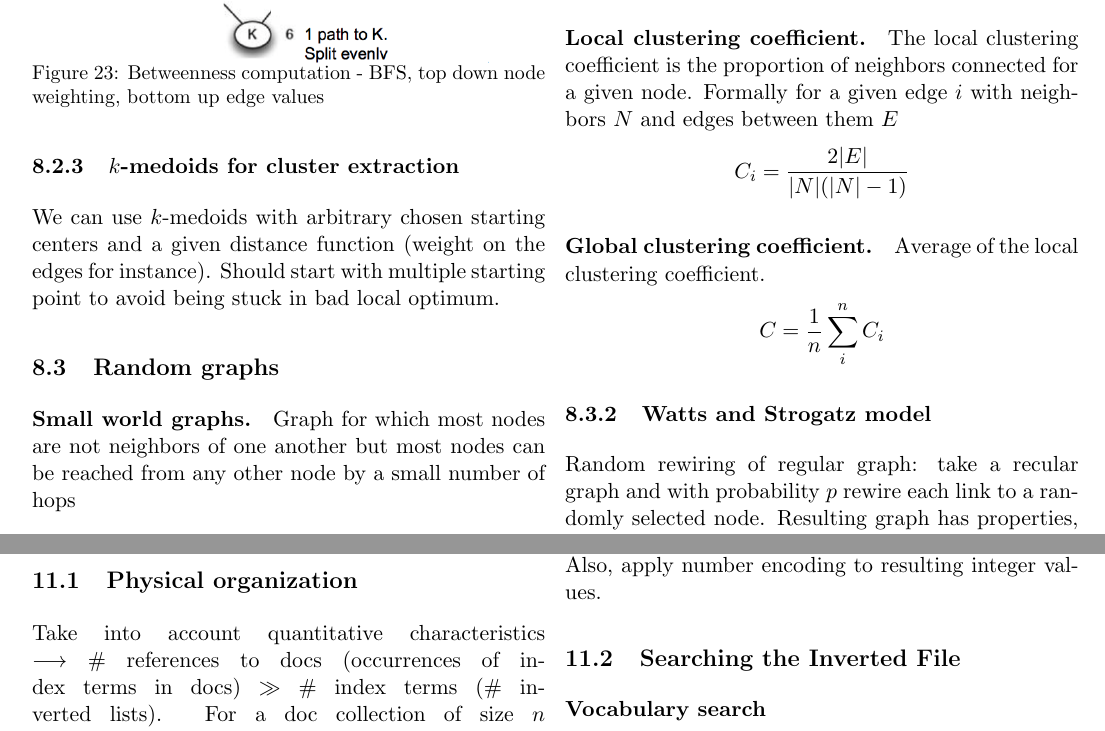
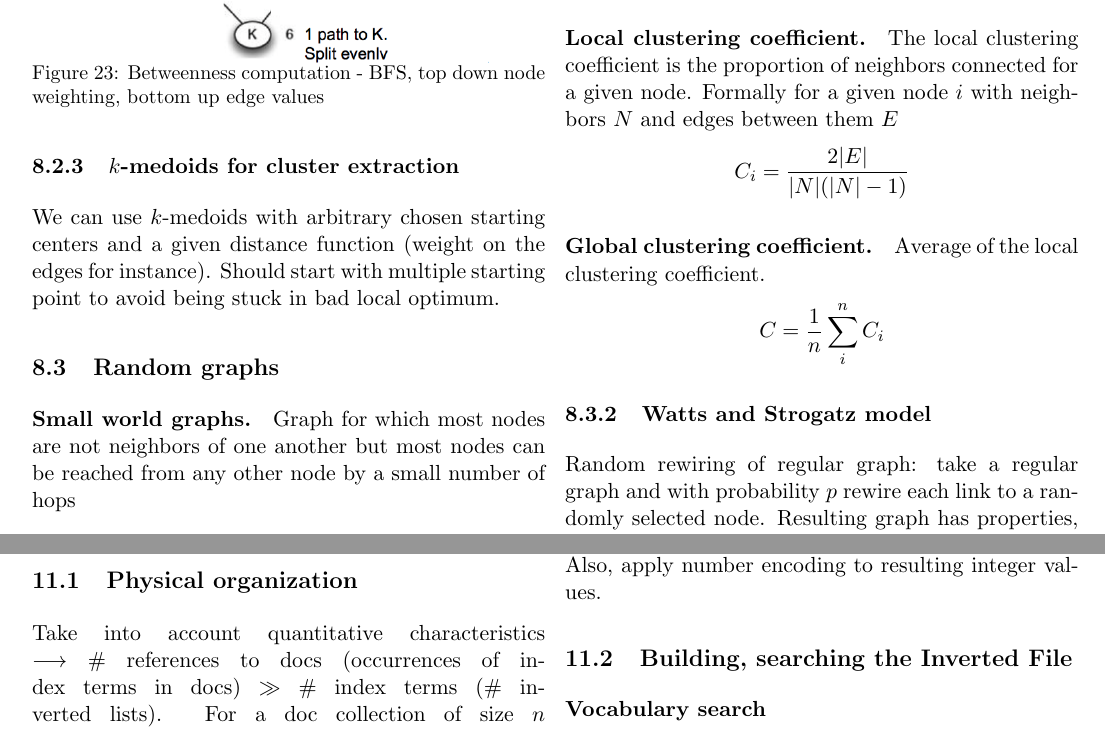
Before and after one commit to jbcdnr/dis-resume, a LaTeX CV (resume.tex, which reads 11-inverted-files.tex, 8-social-graph.tex): two parts of pages 22 and 29 of 36 before the commit and two parts of pages 21 and 27 of 33 after it, joined at a grey line, cut so that both start at the same text. Compiled offline with pdfLaTeX.

Commit message:
Few tipos

```diff
--- a/11-inverted-files.tex
+++ b/11-inverted-files.tex
@@ -48,7 +48,7 @@ $\beta \approx 0.5$, according to Heap's law. So a doc collection of $10^6$ entr
 \end{center}
 In practise, reduction of index to 10-15\% of db size. Also, apply number encoding to resulting integer values.
 
-\subsection{Searching the Inverted File}
+\subsection{Building, searching the Inverted File}
 
 \begin{figure}
   \centering
--- a/8-social-graph.tex
+++ b/8-social-graph.tex
@@ -115,7 +115,7 @@ Simplest model, take $n$ nodes, connect each pair of nodes with probability $p$.
   The diameter of a graph $G$ is the longest shortest path between any pair of nodes.
 
 \paragraph{Local clustering coefficient.}
-  The local clustering coefficient is the proportion of neighbors connected for a given node. Formally for a given edge $i$ with neighbors $N$ and edges between them $E$
+  The local clustering coefficient is the proportion of neighbors connected for a given node. Formally for a given node $i$ with neighbors $N$ and edges between them $E$
   \[
     C_i = \frac { 2|E|}{|N|(|N|-1)}
   \]
@@ -128,7 +128,7 @@ Simplest model, take $n$ nodes, connect each pair of nodes with probability $p$.
 
 \subsubsection{Watts and Strogatz model}
 
-Random rewiring of regular graph: take a recular graph and with probability $p$ rewire each link to a randomly selected node. Resulting graph has properties, both of regular and random graphs, see \cref{fig:watts_strogatz}.
+Random rewiring of regular graph: take a regular graph and with probability $p$ rewire each link to a randomly selected node. Resulting graph has properties, both of regular and random graphs, see \cref{fig:watts_strogatz}.
 
 \begin{figure}
   \centering
```
Also changed, not shown: 10-vector-space-model.tex (+1 -1 lines), 12-advanced-retrieval.tex (+1 -1 lines), 6-clustering-classification.tex (+1 -1 lines), 7-classification-pipeline.tex (+1 -1 lines).
